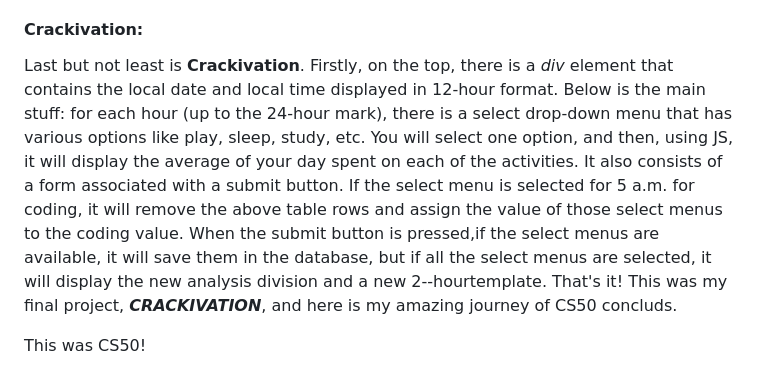
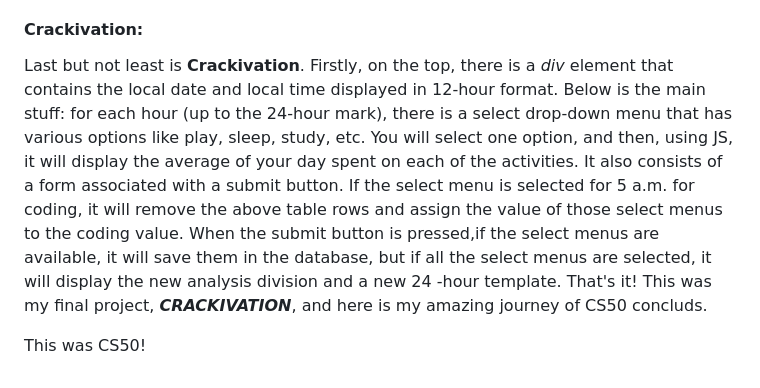
Before and after one commit to i1amaj/Crackivation, a Markdown page: README.md, the part around the change. Rendered like a GitHub page.

```diff
--- a/README.md
+++ b/README.md
@@ -54,6 +54,6 @@ There is a __TODO__ page after this. It contains several features, such as selec
 Next is the journal. On the top, there is a random quote generator that displays a random quote out of an array of quotes using JavaScript. Below is the input field where you type your text. You can also customize the journal using images, providing the image links followed by (_) to display the image on the left side and (-) to display the image on the right side. Also, you can remove the text and images by clicking on them. Then there is a submit button, whic,s in return, submits the form to the route __journal__ in the flask and then updates the existing data or empty string to the innerHTML of the todo division, which contains the tasks. When the user logs in again, the previous data is stored as such, and it can also customize the previously added data.
 
 #### Crackivation:
-Last but not least is __Crackivation__. Firstly, on the top, there is a _div_ element that contains the local date and local time displayed in 12-hour format. Below is the main stuff: for each hour (up to the 24-hour mark), there is a select drop-down menu that has various options like play, sleep, study, etc. You will select one option, and then, using JS, it will display the average of your day spent on each of the activities. It also consists of a form associated with a submit button. If the select menu is selected for 5 a.m. for coding, it will remove the above table rows and assign the value of those select menus to the coding value. When the submit button is pressed,if the select menus are available, it will save them in the database, but if all the select menus are selected, it will display the new analysis division and a new 2--hourtemplate. That's it! This was my final project, ___CRACKIVATION___, and here is my amazing journey of CS50 concluds.
+Last but not least is __Crackivation__. Firstly, on the top, there is a _div_ element that contains the local date and local time displayed in 12-hour format. Below is the main stuff: for each hour (up to the 24-hour mark), there is a select drop-down menu that has various options like play, sleep, study, etc. You will select one option, and then, using JS, it will display the average of your day spent on each of the activities. It also consists of a form associated with a submit button. If the select menu is selected for 5 a.m. for coding, it will remove the above table rows and assign the value of those select menus to the coding value. When the submit button is pressed,if the select menus are available, it will save them in the database, but if all the select menus are selected, it will display the new analysis division and a new 24 -hour template. That's it! This was my final project, ___CRACKIVATION___, and here is my amazing journey of CS50 concluds.
 
 This was CS50!
```
